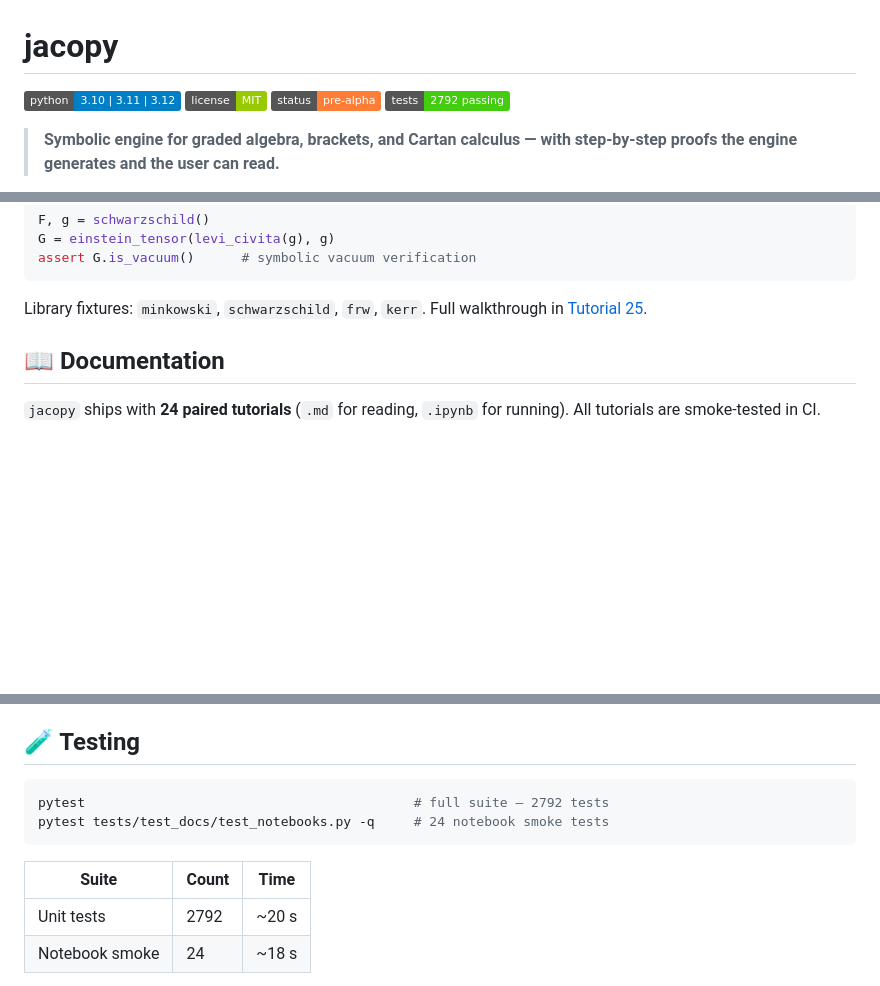
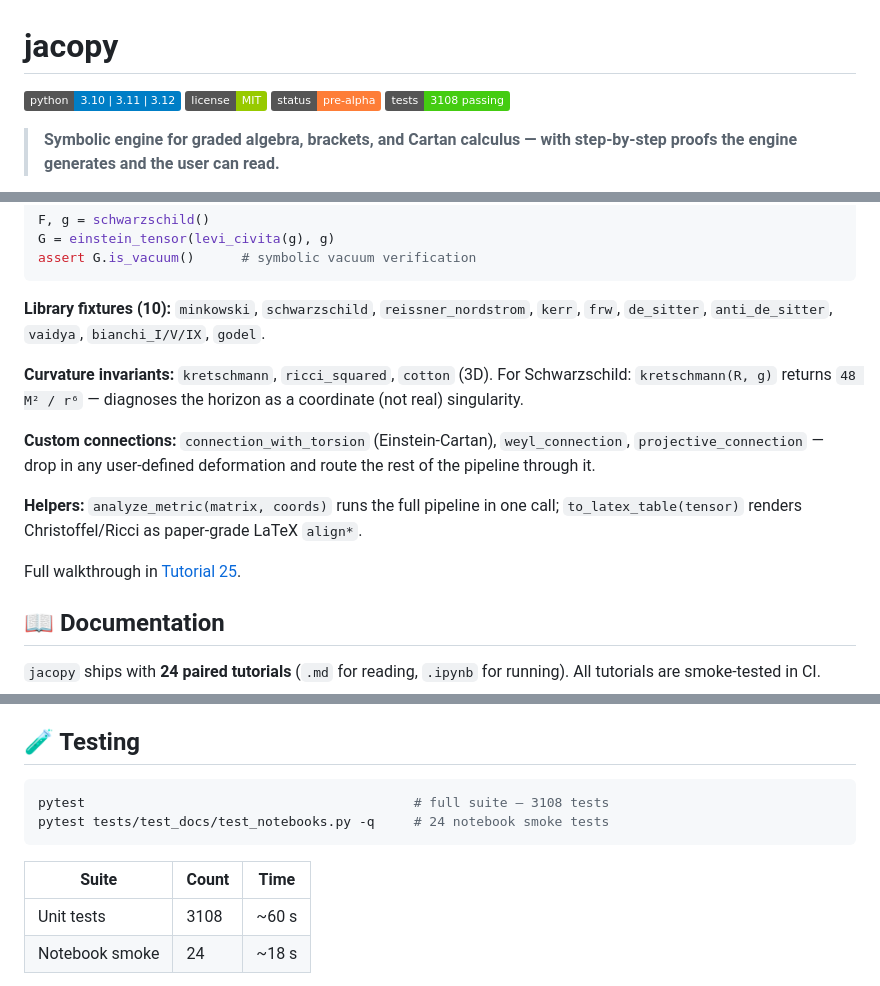
Before and after one commit to oselcukk/jacopy-v2.0, a Markdown page: README.md, 3 parts joined by grey strips. GitHub-like rendering; badges without logos; blank space fills up the shorter version.

Commit message:
README + tutorial index: refresh after Faz 19
Test count badge and table: 2792 → 3108. Library fixture list expanded
from 4 to 10 names (added: reissner_nordstrom, de_sitter, anti_de_sitter,
vaidya, bianchi_I/V/IX, godel). Added paragraphs in the frame_calc
section for curvature invariants (kretschmann, ricci_squared, cotton),
custom-connection helpers (torsion / Weyl / projective), and the
ergonomic helpers (analyze_metric, to_latex_table). Tutorial 25
one-liner extended with the same surface.

Co-Authored-By: Claude Opus 4.7 <noreply@anthropic.com>

````diff
--- a/README.md
+++ b/README.md
@@ -3,7 +3,7 @@
 [![Python](https://img.shields.io/badge/python-3.10%20%7C%203.11%20%7C%203.12-blue)](https://www.python.org/downloads/)
 [![License: MIT](https://img.shields.io/badge/license-MIT-green)](LICENSE)
 [![Status: Pre-Alpha](https://img.shields.io/badge/status-pre--alpha-orange)](https://pypi.org/classifiers/)
-[![Tests: 2792](https://img.shields.io/badge/tests-2792%20passing-brightgreen)](#testing)
+[![Tests: 3108](https://img.shields.io/badge/tests-3108%20passing-brightgreen)](#testing)
 
 > **Symbolic engine for graded algebra, brackets, and Cartan calculus —
 > with step-by-step proofs the engine generates and the user can read.**
@@ -124,8 +124,23 @@ G = einstein_tensor(levi_civita(g), g)
 assert G.is_vacuum()      # symbolic vacuum verification
 ```
 
-Library fixtures: `minkowski`, `schwarzschild`, `frw`, `kerr`. Full
-walkthrough in [Tutorial 25](docs/tutorials/25_frame_calc.md).
+**Library fixtures (10):** `minkowski`, `schwarzschild`,
+`reissner_nordstrom`, `kerr`, `frw`, `de_sitter`, `anti_de_sitter`,
+`vaidya`, `bianchi_I/V/IX`, `godel`.
+
+**Curvature invariants:** `kretschmann`, `ricci_squared`, `cotton` (3D).
+For Schwarzschild: `kretschmann(R, g)` returns `48 M² / r⁶` —
+diagnoses the horizon as a coordinate (not real) singularity.
+
+**Custom connections:** `connection_with_torsion` (Einstein-Cartan),
+`weyl_connection`, `projective_connection` — drop in any user-defined
+deformation and route the rest of the pipeline through it.
+
+**Helpers:** `analyze_metric(matrix, coords)` runs the full pipeline
+in one call; `to_latex_table(tensor)` renders Christoffel/Ricci as
+paper-grade LaTeX `align*`.
+
+Full walkthrough in [Tutorial 25](docs/tutorials/25_frame_calc.md).
 
 ## 📖 Documentation
 
@@ -149,13 +164,13 @@ walkthrough in [Tutorial 25](docs/tutorials/25_frame_calc.md).
 ## 🧪 Testing
 
 ```bash
-pytest                                          # full suite — 2792 tests
+pytest                                          # full suite — 3108 tests
 pytest tests/test_docs/test_notebooks.py -q     # 24 notebook smoke tests
 ```
 
 | Suite | Count | Time |
 |---|---|---|
-| Unit tests | 2792 | ~20 s |
+| Unit tests | 3108 | ~60 s |
 | Notebook smoke | 24 | ~18 s |
 
 The mathematical surface (bracket families, Cartan calculus,
````
Also changed, not shown: docs/tutorials/README.md (+1 -1 lines).
